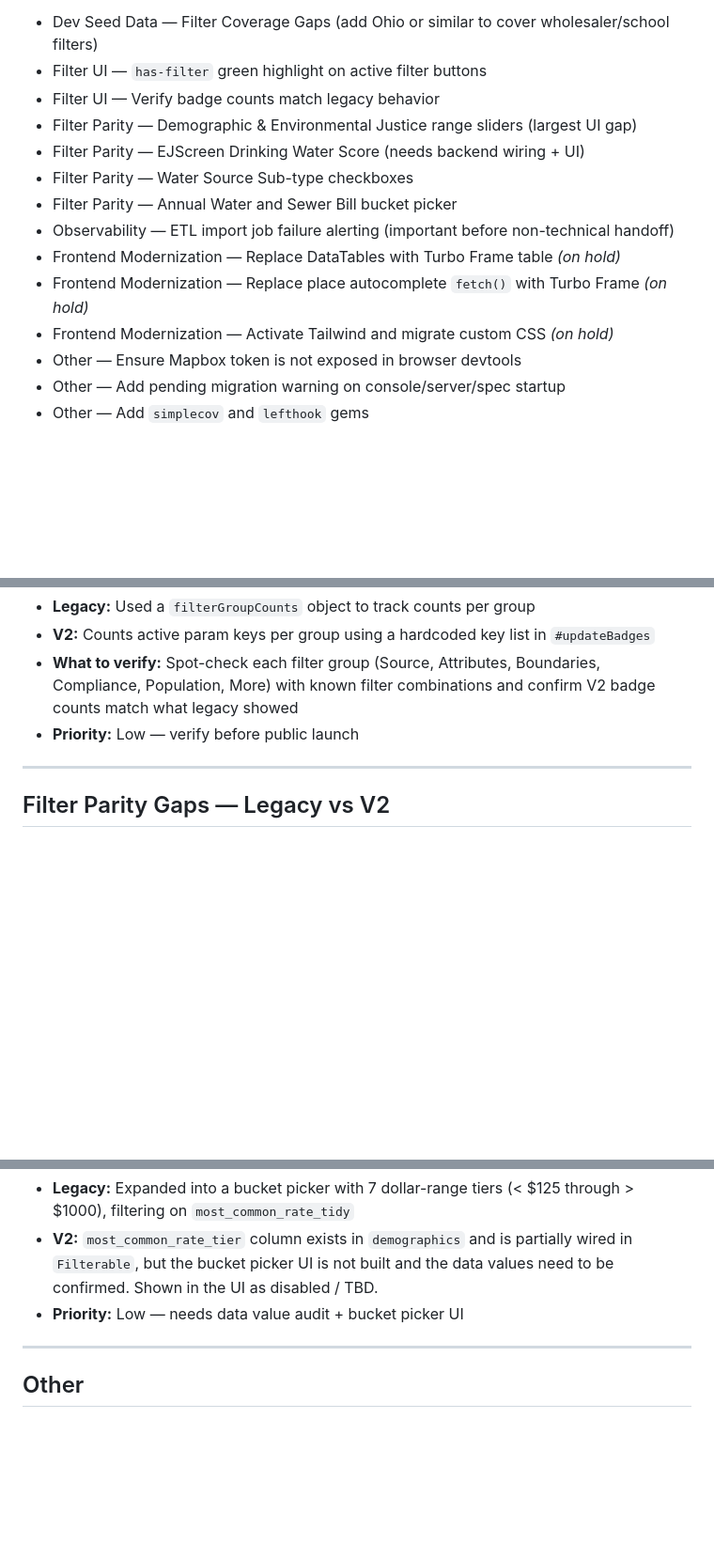
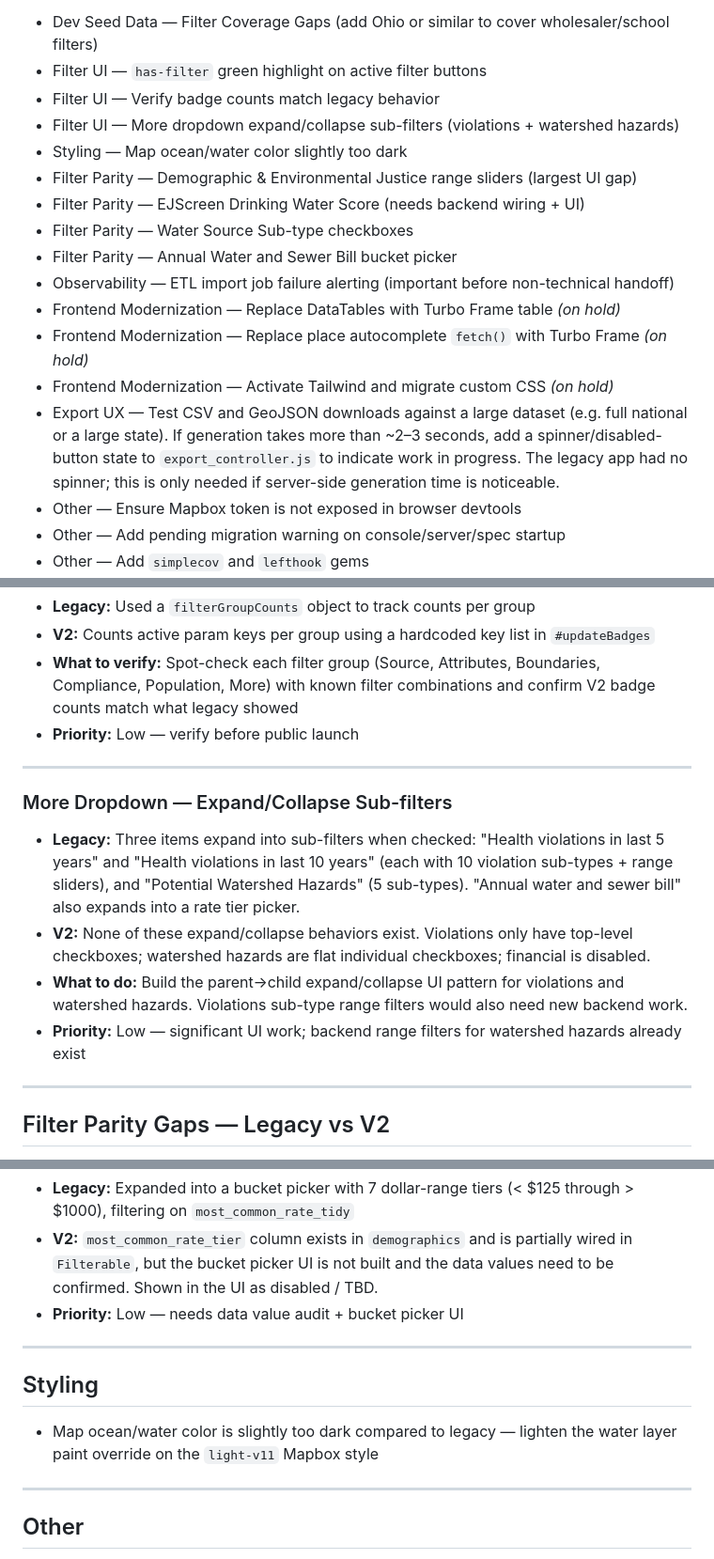
Before and after one commit to Environmental-Policy-Innovation-Center/water-data-tool, a Markdown page: docs/TODO.md, 3 parts joined by grey strips. Shown at 94% size. Rendered like a GitHub page; blank space fills up the shorter version.

Commit message:
update ROADMAP.md, TODO.md and add MAPPING.md doc

```diff
--- a/docs/TODO.md
+++ b/docs/TODO.md
@@ -14,6 +14,8 @@ These are not milestones — see ROADMAP.md for planned feature work.
 - Dev Seed Data — Filter Coverage Gaps (add Ohio or similar to cover wholesaler/school filters)
 - Filter UI — `has-filter` green highlight on active filter buttons
 - Filter UI — Verify badge counts match legacy behavior
+- Filter UI — More dropdown expand/collapse sub-filters (violations + watershed hazards)
+- Styling — Map ocean/water color slightly too dark
 - Filter Parity — Demographic & Environmental Justice range sliders (largest UI gap)
 - Filter Parity — EJScreen Drinking Water Score (needs backend wiring + UI)
 - Filter Parity — Water Source Sub-type checkboxes
@@ -22,6 +24,7 @@ These are not milestones — see ROADMAP.md for planned feature work.
 - Frontend Modernization — Replace DataTables with Turbo Frame table *(on hold)*
 - Frontend Modernization — Replace place autocomplete `fetch()` with Turbo Frame *(on hold)*
 - Frontend Modernization — Activate Tailwind and migrate custom CSS *(on hold)*
+- Export UX — Test CSV and GeoJSON downloads against a large dataset (e.g. full national or a large state). If generation takes more than ~2–3 seconds, add a spinner/disabled-button state to `export_controller.js` to indicate work in progress. The legacy app had no spinner; this is only needed if server-side generation time is noticeable.
 - Other — Ensure Mapbox token is not exposed in browser devtools
 - Other — Add pending migration warning on console/server/spec startup
 - Other — Add `simplecov` and `lefthook` gems
@@ -217,6 +220,15 @@ V2 added four filters not present in legacy: Wholesaler, School or daycare, Trib
 
 ---
 
+### More Dropdown — Expand/Collapse Sub-filters
+
+- **Legacy:** Three items expand into sub-filters when checked: "Health violations in last 5 years" and "Health violations in last 10 years" (each with 10 violation sub-types + range sliders), and "Potential Watershed Hazards" (5 sub-types). "Annual water and sewer bill" also expands into a rate tier picker.
+- **V2:** None of these expand/collapse behaviors exist. Violations only have top-level checkboxes; watershed hazards are flat individual checkboxes; financial is disabled.
+- **What to do:** Build the parent→child expand/collapse UI pattern for violations and watershed hazards. Violations sub-type range filters would also need new backend work.
+- **Priority:** Low — significant UI work; backend range filters for watershed hazards already exist
+
+---
+
 ## Filter Parity Gaps — Legacy vs V2
 
 Filters present in the legacy app that are missing from the V2 UI. Backend filter logic is noted for each.
@@ -276,6 +288,12 @@ The legacy Population filter had a full demographic panel with histogram range s
 
 ---
 
+## Styling
+
+- Map ocean/water color is slightly too dark compared to legacy — lighten the water layer paint override on the `light-v11` Mapbox style
+
+---
+
 ## Other
 
 - Ensure Mapbox access token is not exposed in request/response data visible in browser devtools
```
Also changed, not shown: ROADMAP.md (+2 -2 lines), docs/MAPPING.md (added, +266 -0 lines).
